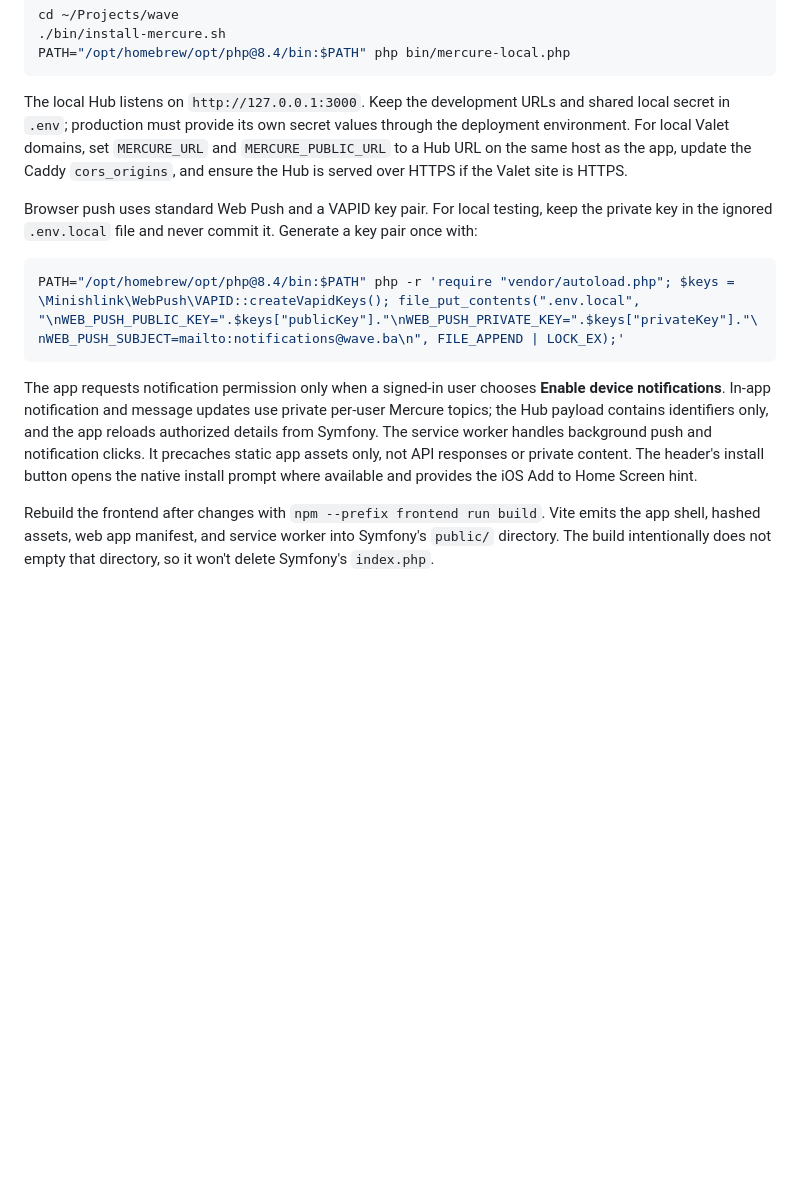
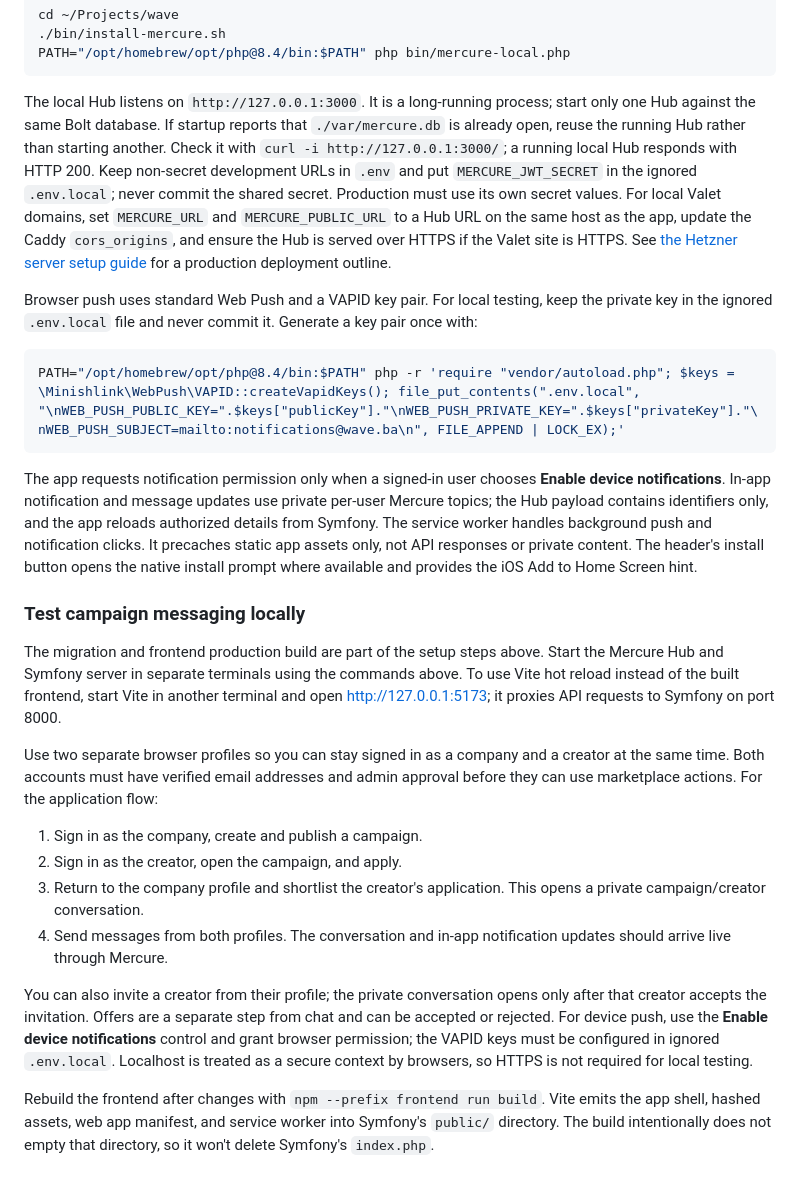
Before and after one commit to sasceric/wave, a Markdown page: README.md, the part around the change. GitHub-like rendering; blank space fills up the shorter version.

Commit message:
Document local messaging tests and Mercure deployment
Co-authored-by: Copilot App <223556219+Copilot@users.noreply.github.com>

````diff
--- a/README.md
+++ b/README.md
@@ -67,7 +67,7 @@ cd ~/Projects/wave
 PATH="/opt/homebrew/opt/php@8.4/bin:$PATH" php bin/mercure-local.php
 ```
 
-The local Hub listens on `http://127.0.0.1:3000`. Keep the development URLs and shared local secret in `.env`; production must provide its own secret values through the deployment environment. For local Valet domains, set `MERCURE_URL` and `MERCURE_PUBLIC_URL` to a Hub URL on the same host as the app, update the Caddy `cors_origins`, and ensure the Hub is served over HTTPS if the Valet site is HTTPS.
+The local Hub listens on `http://127.0.0.1:3000`. It is a long-running process; start only one Hub against the same Bolt database. If startup reports that `./var/mercure.db` is already open, reuse the running Hub rather than starting another. Check it with `curl -i http://127.0.0.1:3000/`; a running local Hub responds with HTTP 200. Keep non-secret development URLs in `.env` and put `MERCURE_JWT_SECRET` in the ignored `.env.local`; never commit the shared secret. Production must use its own secret values. For local Valet domains, set `MERCURE_URL` and `MERCURE_PUBLIC_URL` to a Hub URL on the same host as the app, update the Caddy `cors_origins`, and ensure the Hub is served over HTTPS if the Valet site is HTTPS. See [the Hetzner server setup guide](docs/mercure-server-setup.md) for a production deployment outline.
 
 Browser push uses standard Web Push and a VAPID key pair. For local testing, keep the private key in the ignored `.env.local` file and never commit it. Generate a key pair once with:
 
@@ -76,6 +76,19 @@ PATH="/opt/homebrew/opt/php@8.4/bin:$PATH" php -r 'require "vendor/autoload.php"
 ```
 
 The app requests notification permission only when a signed-in user chooses **Enable device notifications**. In-app notification and message updates use private per-user Mercure topics; the Hub payload contains identifiers only, and the app reloads authorized details from Symfony. The service worker handles background push and notification clicks. It precaches static app assets only, not API responses or private content. The header's install button opens the native install prompt where available and provides the iOS Add to Home Screen hint.
+
+### Test campaign messaging locally
+
+The migration and frontend production build are part of the setup steps above. Start the Mercure Hub and Symfony server in separate terminals using the commands above. To use Vite hot reload instead of the built frontend, start Vite in another terminal and open <http://127.0.0.1:5173>; it proxies API requests to Symfony on port 8000.
+
+Use two separate browser profiles so you can stay signed in as a company and a creator at the same time. Both accounts must have verified email addresses and admin approval before they can use marketplace actions. For the application flow:
+
+1. Sign in as the company, create and publish a campaign.
+2. Sign in as the creator, open the campaign, and apply.
+3. Return to the company profile and shortlist the creator's application. This opens a private campaign/creator conversation.
+4. Send messages from both profiles. The conversation and in-app notification updates should arrive live through Mercure.
+
+You can also invite a creator from their profile; the private conversation opens only after that creator accepts the invitation. Offers are a separate step from chat and can be accepted or rejected. For device push, use the **Enable device notifications** control and grant browser permission; the VAPID keys must be configured in ignored `.env.local`. Localhost is treated as a secure context by browsers, so HTTPS is not required for local testing.
 
 Rebuild the frontend after changes with `npm --prefix frontend run build`. Vite emits the app shell, hashed assets, web app manifest, and service worker into Symfony's `public/` directory. The build intentionally does not empty that directory, so it won't delete Symfony's `index.php`.
 
````
Also changed, not shown: docs/mercure-server-setup.md (added, +182 -0 lines).
